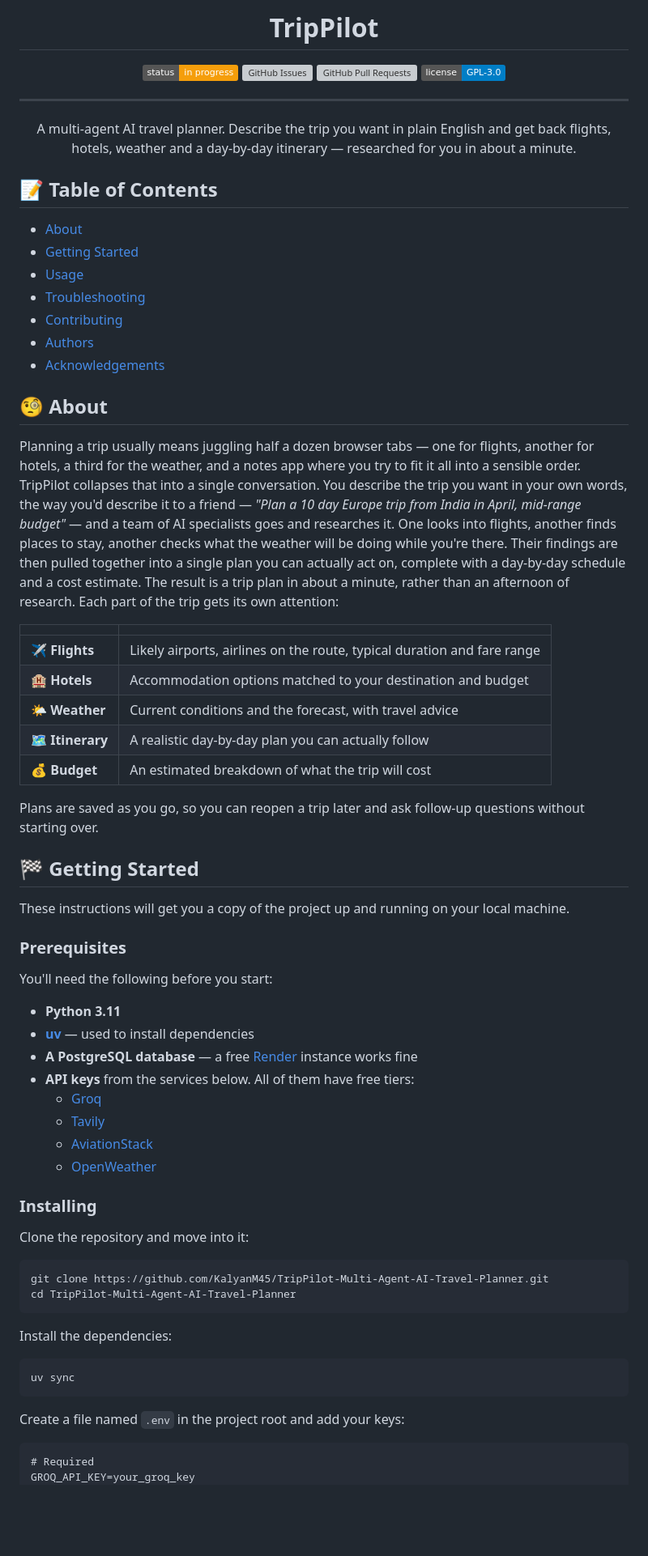
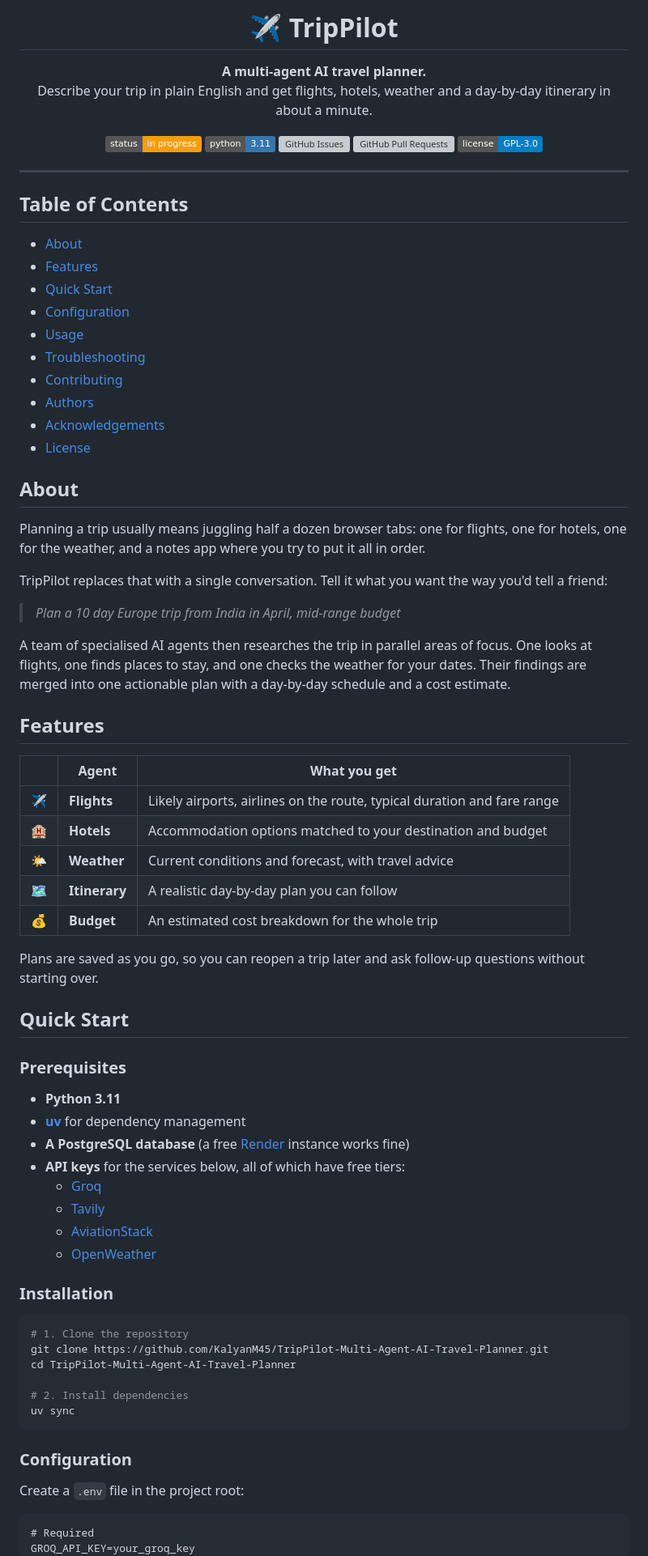
Before and after one commit to Praaanaav/Travel-Planner, a Markdown page: README.md, the part around one of its changes. Shown at 81% size. GitHub-like rendering; badges without logos; blank space fills up the shorter version; grey boxes are pictures that could not be loaded.

````diff
--- a/README.md
+++ b/README.md
@@ -1,7 +1,13 @@
-<h1 align="center">TripPilot</h1>
+<h1 align="center">✈️ TripPilot</h1>
+
+<p align="center">
+  <b>A multi-agent AI travel planner.</b><br>
+  Describe your trip in plain English and get flights, hotels, weather and a day-by-day itinerary in about a minute.
+</p>
 
 <p align="center">
   <img src="https://img.shields.io/badge/status-in%20progress-f59e0b.svg" alt="Status">
+  <img src="https://img.shields.io/badge/python-3.11-3776ab.svg" alt="Python 3.11">
   <a href="https://github.com/KalyanM45/TripPilot-Multi-Agent-AI-Travel-Planner/issues"><img src="https://img.shields.io/github/issues/KalyanM45/TripPilot-Multi-Agent-AI-Travel-Planner.svg" alt="GitHub Issues"></a>
   <a href="https://github.com/KalyanM45/TripPilot-Multi-Agent-AI-Travel-Planner/pulls"><img src="https://img.shields.io/github/issues-pr/KalyanM45/TripPilot-Multi-Agent-AI-Travel-Planner.svg" alt="GitHub Pull Requests"></a>
   <a href="LICENSE"><img src="https://img.shields.io/badge/license-GPL--3.0-blue.svg" alt="License"></a>
@@ -9,71 +15,68 @@
 
 ---
 
-<p align="center"> A multi-agent AI travel planner. Describe the trip you want in
-    plain English and get back flights, hotels, weather and a day-by-day
-    itinerary — researched for you in about a minute.
-    <br>
-</p>
-
-## 📝 Table of Contents
+## Table of Contents
 
 - [About](#about)
-- [Getting Started](#getting_started)
+- [Features](#features)
+- [Quick Start](#quick-start)
+- [Configuration](#configuration)
 - [Usage](#usage)
 - [Troubleshooting](#troubleshooting)
 - [Contributing](#contributing)
 - [Authors](#authors)
-- [Acknowledgements](#acknowledgement)
+- [Acknowledgements](#acknowledgements)
+- [License](#license)
 
-## 🧐 About <a name = "about"></a>
+## About
 
-Planning a trip usually means juggling half a dozen browser tabs — one for flights, another for hotels, a third for the weather, and a notes app where you try to fit it all into a sensible order. TripPilot collapses that into a single conversation. You describe the trip you want in your own words, the way you'd describe it to a friend — *"Plan a 10 day Europe trip from India in April, mid-range budget"* — and a team of AI specialists goes and researches it. One looks into flights, another finds places to stay, another checks what the weather will be doing while you're there. Their findings are then pulled together into a single plan you can actually act on, complete with a day-by-day schedule and a cost estimate. The result is a trip plan in about a minute, rather than an afternoon of research. Each part of the trip gets its own attention:
+Planning a trip usually means juggling half a dozen browser tabs: one for flights, one for hotels, one for the weather, and a notes app where you try to put it all in order.
 
-| | |
-|---|---|
-| ✈️ **Flights** | Likely airports, airlines on the route, typical duration and fare range |
-| 🏨 **Hotels** | Accommodation options matched to your destination and budget |
-| 🌤️ **Weather** | Current conditions and the forecast, with travel advice |
-| 🗺️ **Itinerary** | A realistic day-by-day plan you can actually follow |
-| 💰 **Budget** | An estimated breakdown of what the trip will cost |
+TripPilot replaces that with a single conversation. Tell it what you want the way you'd tell a friend:
 
-Plans are saved as you go, so you can reopen a trip later and ask follow-up
-questions without starting over.
+> *Plan a 10 day Europe trip from India in April, mid-range budget*
 
-## 🏁 Getting Started <a name = "getting_started"></a>
+A team of specialised AI agents then researches the trip in parallel areas of focus. One looks at flights, one finds places to stay, and one checks the weather for your dates. Their findings are merged into one actionable plan with a day-by-day schedule and a cost estimate.
 
-These instructions will get you a copy of the project up and running on your
-local machine.
+## Features
+
+| | Agent | What you get |
+| --- | --- | --- |
+| ✈️ | **Flights** | Likely airports, airlines on the route, typical duration and fare range |
+| 🏨 | **Hotels** | Accommodation options matched to your destination and budget |
+| 🌤️ | **Weather** | Current conditions and forecast, with travel advice |
+| 🗺️ | **Itinerary** | A realistic day-by-day plan you can follow |
+| 💰 | **Budget** | An estimated cost breakdown for the whole trip |
+
+Plans are saved as you go, so you can reopen a trip later and ask follow-up questions without starting over.
+
+## Quick Start
 
 ### Prerequisites
 
-You'll need the following before you start:
-
 - **Python 3.11**
-- **[uv](https://docs.astral.sh/uv/)** — used to install dependencies
-- **A PostgreSQL database** — a free [Render](https://render.com/) instance works fine
-- **API keys** from the services below. All of them have free tiers:
+- **[uv](https://docs.astral.sh/uv/)** for dependency management
+- **A PostgreSQL database** (a free [Render](https://render.com/) instance works fine)
+- **API keys** for the services below, all of which have free tiers:
   - [Groq](https://console.groq.com/)
   - [Tavily](https://tavily.com/)
   - [AviationStack](https://aviationstack.com/)
   - [OpenWeather](https://openweathermap.org/api)
 
-### Installing
-
-Clone the repository and move into it:
+### Installation
 
 ```bash
+# 1. Clone the repository
 git clone https://github.com/KalyanM45/TripPilot-Multi-Agent-AI-Travel-Planner.git
 cd TripPilot-Multi-Agent-AI-Travel-Planner
-```
 
-Install the dependencies:
-
-```bash
+# 2. Install dependencies
 uv sync
 ```
 
-Create a file named `.env` in the project root and add your keys:
+### Configuration
+
+Create a `.env` file in the project root:
 
 ```dotenv
 # Required
````
Also changed, not shown: other parts of README.md (+54 -79 lines).
